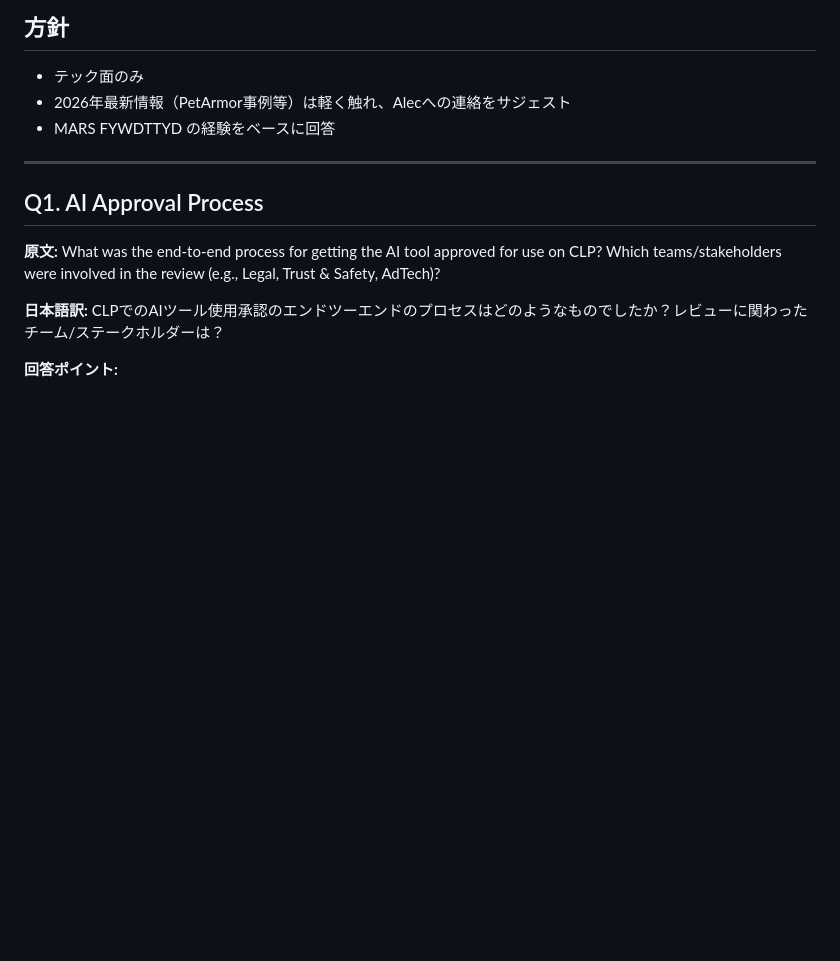
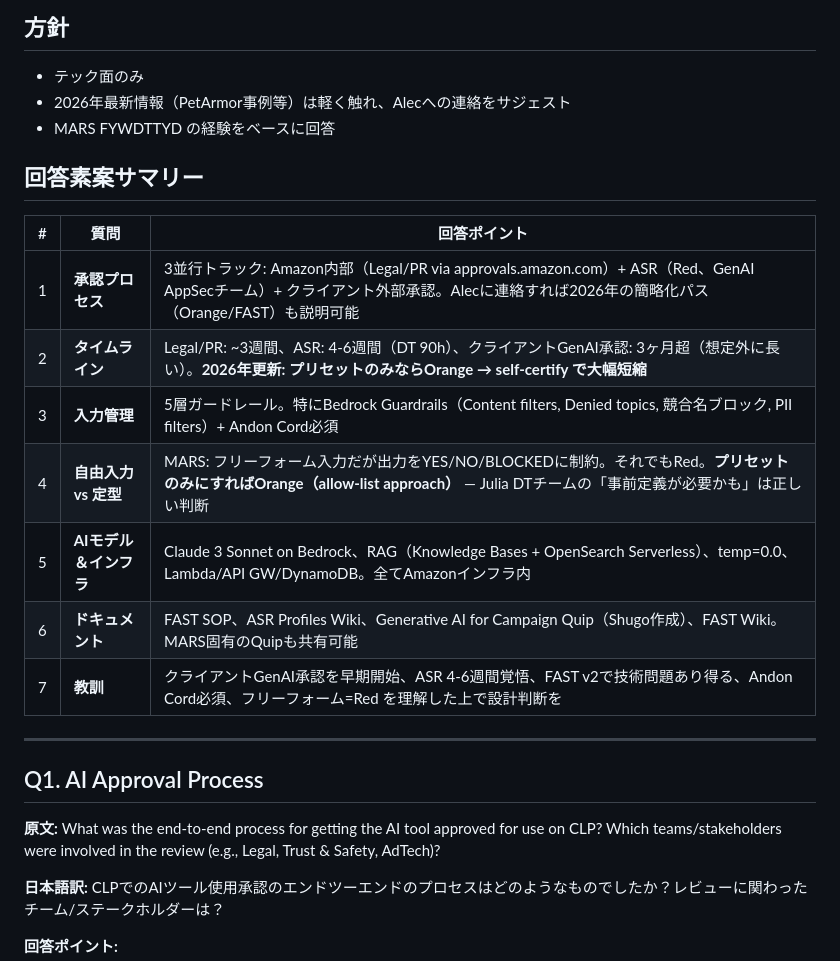
Before and after one commit to syug/ai-context, a Markdown page: 2026-03-11_uk-arla-ai-on-clp/notes/julia-reply-draft-points-ja.md, the part around the change. Drawn GitHub-style; blank space fills up the shorter version.

Commit message:
save: uk-arla-ai-on-clp — add summary table to reply draft
Co-Authored-By: Claude Opus 4.6 <noreply@anthropic.com>

```diff
--- a/2026-03-11_uk-arla-ai-on-clp/notes/julia-reply-draft-points-ja.md
+++ b/2026-03-11_uk-arla-ai-on-clp/notes/julia-reply-draft-points-ja.md
@@ -4,6 +4,18 @@
 - テック面のみ
 - 2026年最新情報（PetArmor事例等）は軽く触れ、Alecへの連絡をサジェスト
 - MARS FYWDTTYD の経験をベースに回答
+
+## 回答素案サマリー
+
+| # | 質問 | 回答ポイント |
+|---|---|---|
+| 1 | **承認プロセス** | 3並行トラック: Amazon内部（Legal/PR via approvals.amazon.com）+ ASR（Red、GenAI AppSecチーム）+ クライアント外部承認。Alecに連絡すれば2026年の簡略化パス（Orange/FAST）も説明可能 |
+| 2 | **タイムライン** | Legal/PR: ~3週間、ASR: 4-6週間（DT 90h）、クライアントGenAI承認: 3ヶ月超（想定外に長い）。**2026年更新: プリセットのみならOrange → self-certify で大幅短縮** |
+| 3 | **入力管理** | 5層ガードレール。特にBedrock Guardrails（Content filters, Denied topics, 競合名ブロック, PII filters）+ Andon Cord必須 |
+| 4 | **自由入力 vs 定型** | MARS: フリーフォーム入力だが出力をYES/NO/BLOCKEDに制約。それでもRed。**プリセットのみにすればOrange（allow-list approach）** — Julia DTチームの「事前定義が必要かも」は正しい判断 |
+| 5 | **AIモデル＆インフラ** | Claude 3 Sonnet on Bedrock、RAG（Knowledge Bases + OpenSearch Serverless）、temp=0.0、Lambda/API GW/DynamoDB。全てAmazonインフラ内 |
+| 6 | **ドキュメント** | FAST SOP、ASR Profiles Wiki、Generative AI for Campaign Quip（Shugo作成）、FAST Wiki。MARS固有のQuipも共有可能 |
+| 7 | **教訓** | クライアントGenAI承認を早期開始、ASR 4-6週間覚悟、FAST v2で技術問題あり得る、Andon Cord必須、フリーフォーム=Red を理解した上で設計判断を |
 
 ---
 
```
